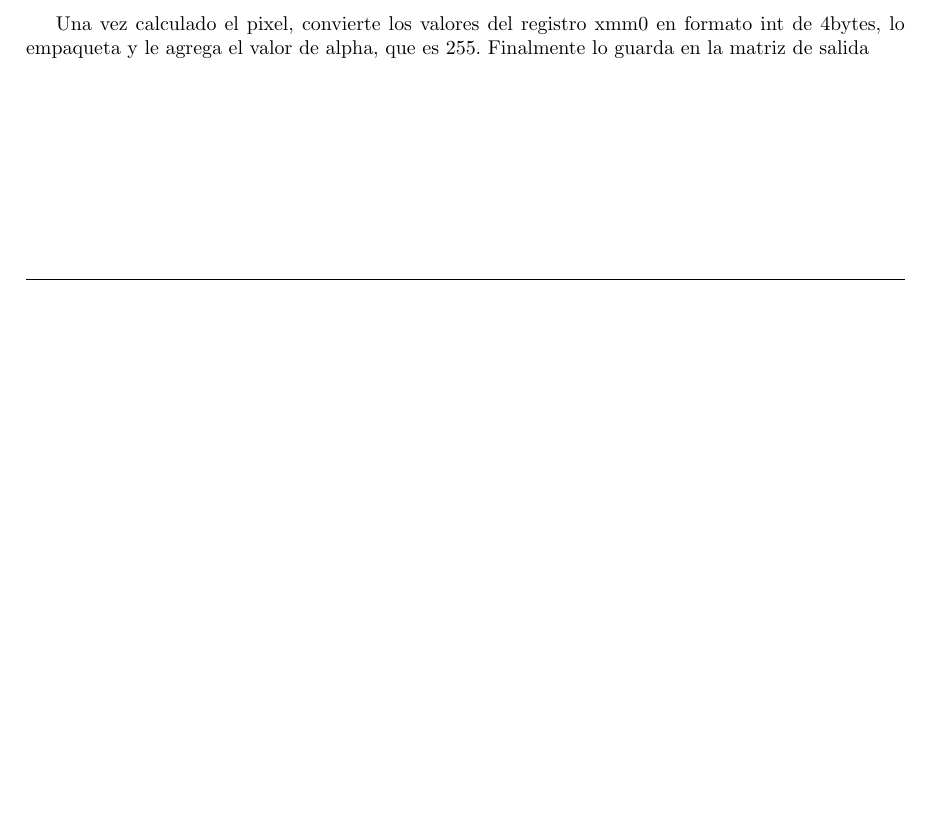
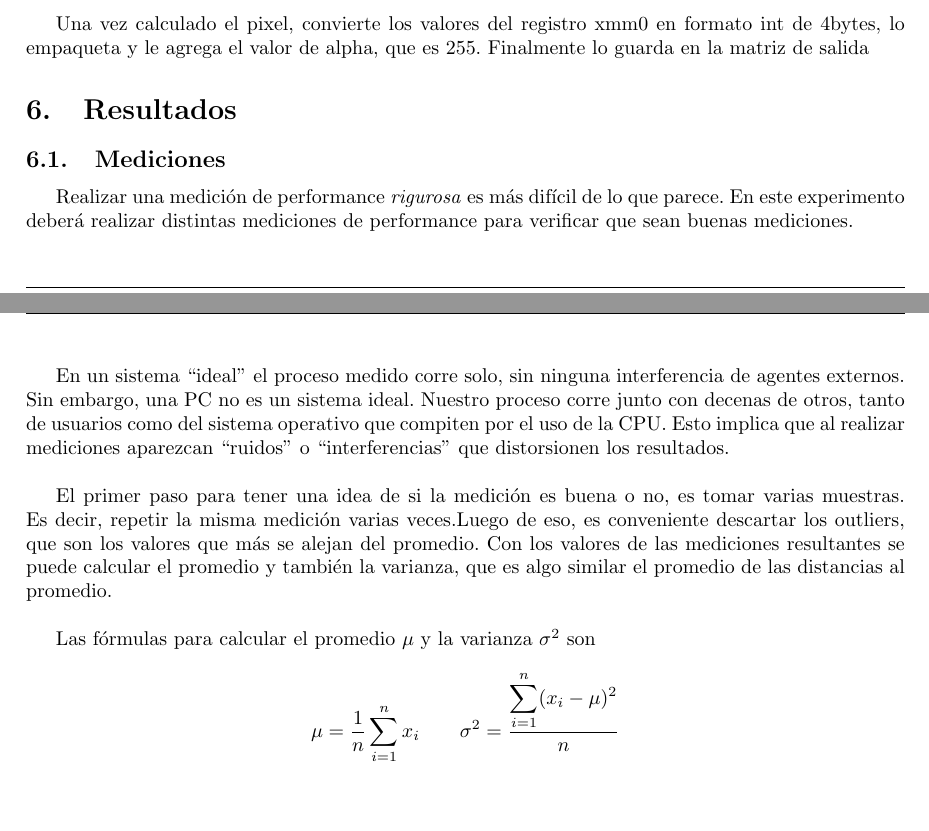
Before and after one commit to franciscod/oc2-tp2, a LaTeX document (informe/informe.tex): part of page 8 of 8 before the commit and two parts of pages 8 and 9 of 9 after it, the two joined at a grey line, cut so that both start at the same text, the shorter picture padded with empty space. Compiled offline with pdfLaTeX; a LaTeX package or settings file that is missing is left out.

Commit message:
Resultados: introducción de mediciones y huevadas

```diff
--- a/informe/informe.tex
+++ b/informe/informe.tex
@@ -304,6 +304,24 @@ addps xmm0, xmm7
 
 Una vez calculado el pixel, convierte los valores del registro xmm0 en formato int de 4bytes, lo empaqueta y le agrega el valor de alpha, que es 255. Finalmente lo guarda en la matriz de salida
 
+\section{Resultados}
+
+\subsection{Mediciones}
+
+Realizar una medición de performance \emph{rigurosa} es más difícil de lo que parece. En este experimento deberá realizar distintas mediciones de performance para verificar que sean buenas mediciones. \\
+
+En un sistema ``ideal'' el proceso medido corre solo, sin ninguna interferencia de agentes externos. Sin embargo, una PC no es un sistema ideal. Nuestro proceso corre junto con decenas de otros, tanto de usuarios como del sistema operativo que compiten por el uso de la CPU. Esto implica que al realizar mediciones aparezcan ``ruidos'' o ``interferencias'' que distorsionen los resultados. \\
+
+El primer paso para tener una idea de si la medición es buena o no, es tomar varias muestras. Es decir, repetir la misma medición varias veces.Luego de eso, es conveniente descartar los outliers, que son los valores que más se alejan del promedio. Con los valores de las mediciones resultantes se puede calcular el promedio y también la varianza, que es algo similar el promedio de las distancias al promedio. \\
+
+Las fórmulas para calcular el promedio $\mu$ y la varianza $\sigma^2$ son
+
+$$
+\mu = \frac{1}{n}\sum_{i=1}^{n} x_i \qquad \sigma^2 = \frac{\displaystyle\sum_{i=1}^{n}(x_i - \mu)^2} {n}
+$$
+
+
+
 % \section{Observaciones}
 % 	\includegraphics[keepaspectratio]{gen/diff.png}
 % 	\begin{enumerate}
```
